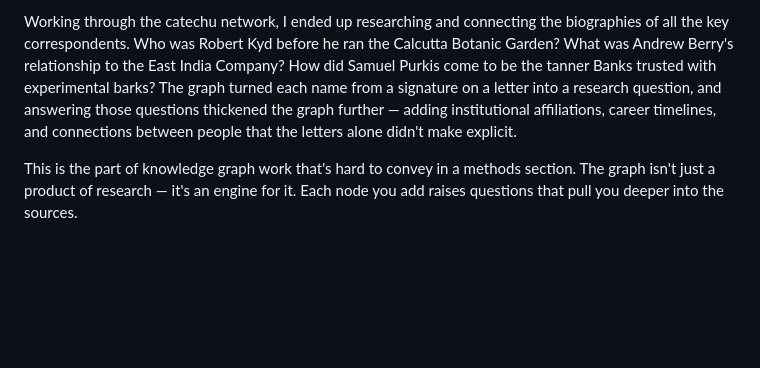
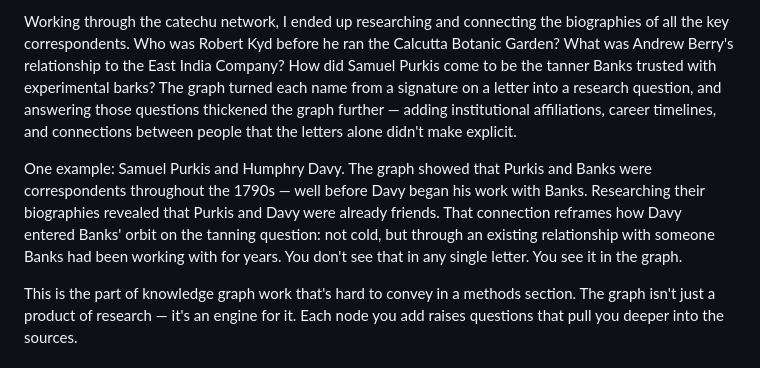
Before and after one commit to jburnford/JosephBanksKG, a Markdown page: blog_draft.md, the part around the change. GitHub-like rendering; blank space fills up the shorter version.

Commit message:
Add Purkis-Davy example to biographical research section
Concrete example: graph revealed Purkis corresponded with Banks
throughout the 1790s, and that Purkis and Davy were already friends
before Davy started working with Banks on tanning.

https://claude.ai/code/session_019yxcFhR9TDidXxgS9em8Rr

```diff
--- a/blog_draft.md
+++ b/blog_draft.md
@@ -42,6 +42,8 @@ Building the knowledge graph didn't just help me visualize connections I already
 
 Working through the catechu network, I ended up researching and connecting the biographies of all the key correspondents. Who was Robert Kyd before he ran the Calcutta Botanic Garden? What was Andrew Berry's relationship to the East India Company? How did Samuel Purkis come to be the tanner Banks trusted with experimental barks? The graph turned each name from a signature on a letter into a research question, and answering those questions thickened the graph further — adding institutional affiliations, career timelines, and connections between people that the letters alone didn't make explicit.
 
+One example: Samuel Purkis and Humphry Davy. The graph showed that Purkis and Banks were correspondents throughout the 1790s — well before Davy began his work with Banks. Researching their biographies revealed that Purkis and Davy were already friends. That connection reframes how Davy entered Banks' orbit on the tanning question: not cold, but through an existing relationship with someone Banks had been working with for years. You don't see that in any single letter. You see it in the graph.
+
 This is the part of knowledge graph work that's hard to convey in a methods section. The graph isn't just a product of research — it's an engine for it. Each node you add raises questions that pull you deeper into the sources.
 
 ## From Graph to Visualization
```
